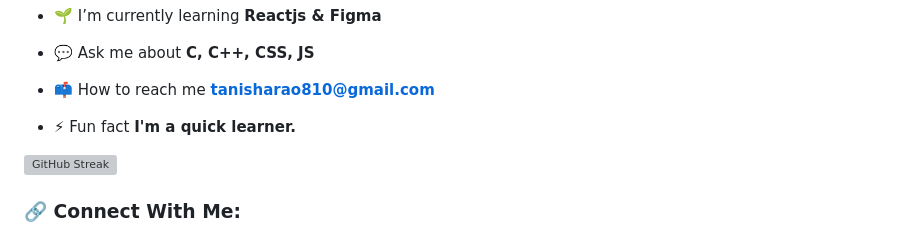
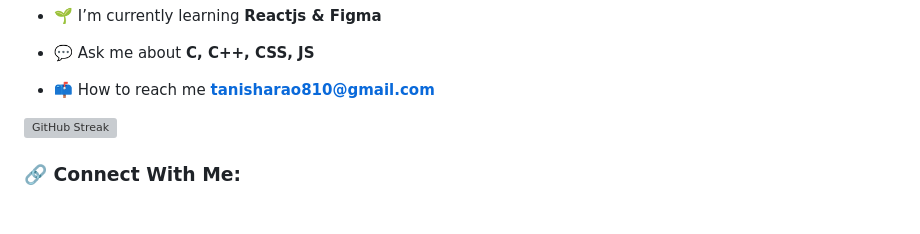
Before and after one commit to Tanisharao2002/tanisharao2002, a Markdown page: README.md, the part around the change. Rendered like a GitHub page; blank space fills up the shorter version; grey boxes are pictures that could not be loaded.

```diff
--- a/README.md
+++ b/README.md
@@ -18,7 +18,6 @@
 
 - 📫 How to reach me **tanisharao810@gmail.com**
 
-- ⚡ Fun fact **I'm a quick learner.**
 
 
 [![GitHub Streak](https://streak-stats.demolab.com/?user=Tanisharao2002)](https://git.io/streak-stats)
```
